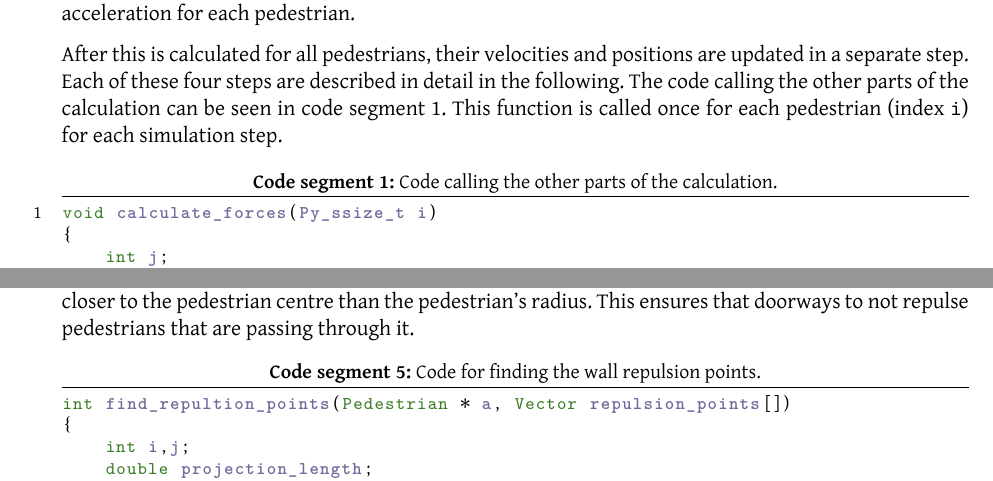
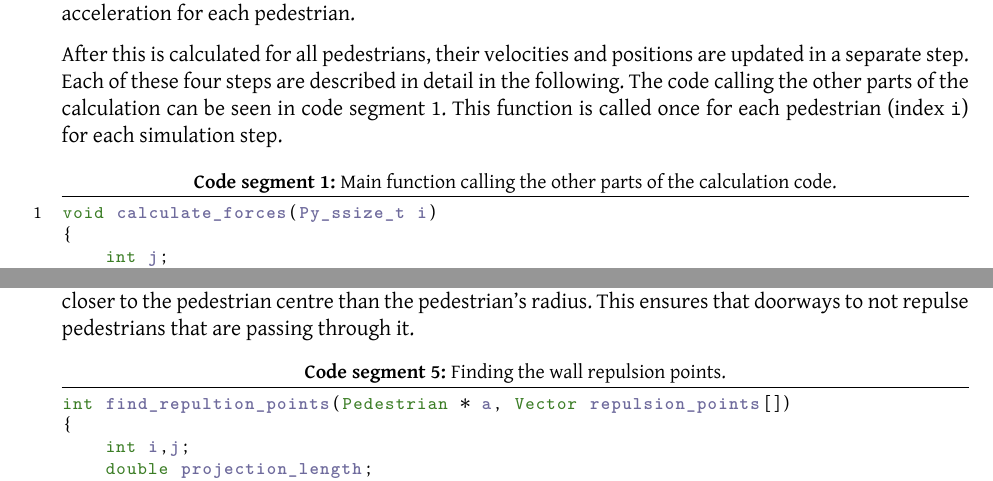
Before and after one commit to tohojo/RUC-math--crowd-modeling, a LaTeX document (LaTeX/crowd-modelling.tex, which reads LaTeX/simulation-approach.tex): two parts of pages 22 and 25 of 36, joined at a grey line, cut so that both start at the same text. Compiled offline with XeLaTeX.

Commit message:
Remove redundant "Code for..." from code segment captions

```diff
--- a/LaTeX/simulation-approach.tex
+++ b/LaTeX/simulation-approach.tex
@@ -113,8 +113,8 @@ in the following. The code calling the other parts of the calculation can be
 seen in code segment~\ref{lst:calling}. This function is called once for each
 pedestrian (index \texttt{i}) for each simulation step.
 
-\begin{lstlisting}[caption={Code calling the other parts of the
-    calculation.},label=lst:calling]
+\begin{lstlisting}[caption={Main function calling the other parts of the
+    calculation code.},label=lst:calling]
 void calculate_forces(Py_ssize_t i)
 {
     int j;
@@ -272,7 +272,7 @@ repulsion points if they are either not free-floating (i.e. shared with
 another wall), or closer to the pedestrian centre than the pedestrian's radius. This
 ensures that doorways to not repulse pedestrians that are passing through it.
 
-\begin{lstlisting}[caption={Code for finding the wall repulsion
+\begin{lstlisting}[caption={Finding the wall repulsion
     points.},label=lst:repulsion-points]
 int find_repultion_points(Pedestrian * a, Vector repulsion_points[])
 {
```
Also changed, not shown: LaTeX/simulation-approach.tex (6 more changed lines).
